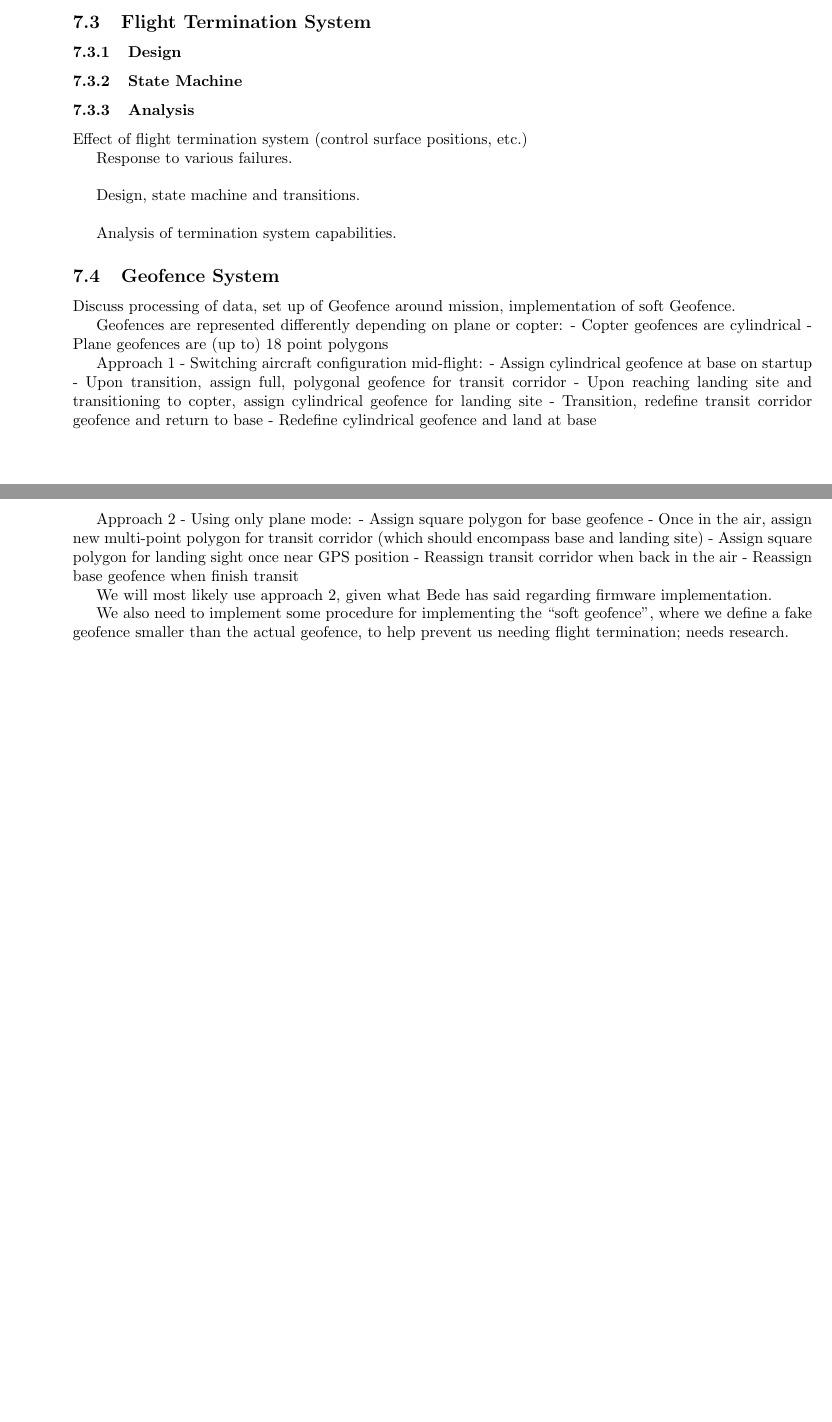
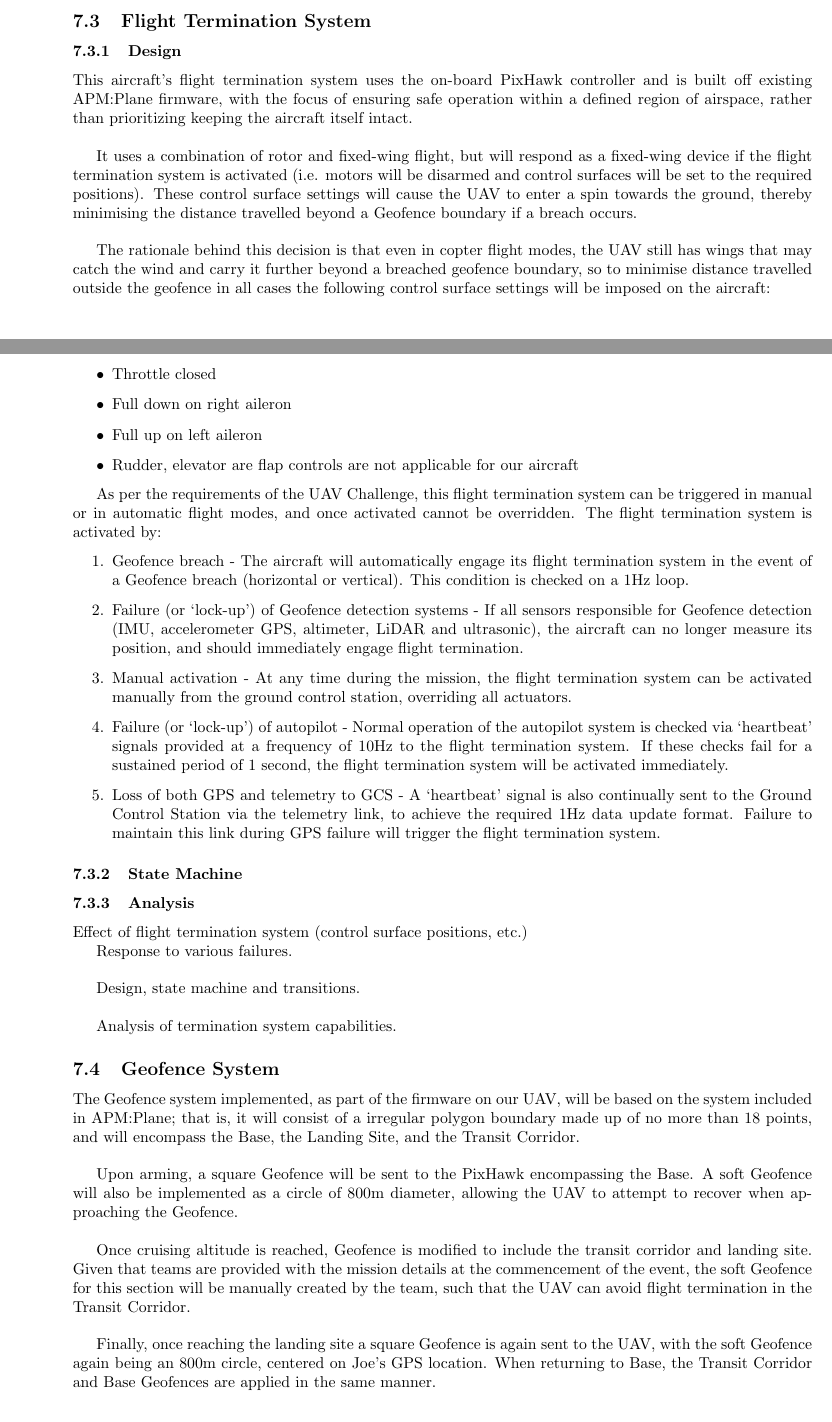
Before and after one commit to MDB22/OC-D2, a LaTeX document (Latex/D2.tex, which reads Latex/design.tex): two parts of pages 13 and 14 of 21 before the commit and two parts of pages 13 and 14 of 22 after it, joined at a grey line, cut so that both start at the same text, the shorter picture padded with empty space. Compiled offline with pdfLaTeX.

Commit message:
Add Geofence and Flight Termination to System Design, update Hardware Architecture

```diff
--- a/Latex/design.tex
+++ b/Latex/design.tex
@@ -32,6 +33,26 @@ As the aircraft is not yet fully complete, the requirements above are estimation
 
 \subsection{Flight Termination System}
 \subsubsection{Design}
+This aircraft’s flight termination system uses the on-board PixHawk controller and is built off existing APM:Plane firmware, with the focus of ensuring safe operation within a defined region of airspace, rather than prioritizing keeping the aircraft itself intact.\\
+
+It uses a combination of rotor and fixed-wing flight, but will respond as a fixed-wing device if the flight termination system is activated (i.e. motors will be disarmed and control surfaces will be set to the required positions). These control surface settings will cause the UAV to enter a spin towards the ground, thereby minimising the distance travelled beyond a Geofence boundary if a breach occurs.\\
+
+The rationale behind this decision is that even in copter flight modes, the UAV still has wings that may catch the wind and carry it further beyond a breached geofence boundary, so to minimise distance travelled outside the geofence in all cases the following control surface settings will be imposed on the aircraft:
+\begin{itemize}
+	\item Throttle closed
+	\item Full down on right aileron
+	\item Full up on left aileron
+	\item Rudder, elevator are flap controls are not applicable for our aircraft
+\end{itemize}
+
+As per the requirements of the UAV Challenge, this flight termination system can be triggered in manual or in automatic flight modes, and once activated cannot be overridden. The flight termination system is activated by:
+\begin{enumerate}
+	\item Geofence breach - The aircraft will automatically engage its flight termination system in the event of a Geofence breach (horizontal or vertical). This condition is checked on a 1Hz loop.
+	\item Failure (or ‘lock-up’) of Geofence detection systems - If all sensors responsible for Geofence detection (IMU, accelerometer GPS, altimeter, LiDAR and ultrasonic), the aircraft can no longer measure its position, and should immediately engage flight termination.
+	\item Manual activation - At any time during the mission, the flight termination system can be activated manually from the ground control station, overriding all actuators.
+	\item Failure (or ‘lock-up’) of autopilot - Normal operation of the autopilot system is checked via ‘heartbeat’ signals provided at a frequency of 10Hz to the flight termination system. If these checks fail for a sustained period of 1 second, the flight termination system will be activated immediately.
+	\item Loss of both GPS and telemetry to GCS - A ‘heartbeat’ signal is also continually sent to the Ground Control Station via the telemetry link, to achieve the required 1Hz data update format. Failure to maintain this link during GPS failure will trigger the flight termination system.
+\end{enumerate}
 
 \subsubsection{State Machine}
 
@@ -45,29 +66,13 @@ Design, state machine and transitions.\\
 Analysis of termination system capabilities.
 
 \subsection{Geofence System}
-Discuss processing of data, set up of Geofence around mission, implementation of soft Geofence.
+The Geofence system implemented, as part of the firmware on our UAV, will be based on the system included in APM:Plane; that is, it will consist of a irregular polygon boundary made up of no more than 18 points, and will encompass the Base, the Landing Site, and the Transit Corridor.\\
 
-Geofences are represented differently depending on plane or copter:
-- Copter geofences are cylindrical
-- Plane geofences are (up to) 18 point polygons
+Upon arming, a square Geofence will be sent to the PixHawk encompassing the Base. A soft Geofence will also be implemented as a circle of 800m diameter, allowing the UAV to attempt to recover when approaching the Geofence.\\
 
-Approach 1 - Switching aircraft configuration mid-flight:
-- Assign cylindrical geofence at base on startup
-- Upon transition, assign full, polygonal geofence for transit corridor
-- Upon reaching landing site and transitioning to copter, assign cylindrical geofence for landing site
-- Transition, redefine transit corridor geofence and return to base
-- Redefine cylindrical geofence and land at base
+Once cruising altitude is reached, Geofence is modified to include the transit corridor and landing site. Given that teams are provided with the mission details at the commencement of the event, the soft Geofence for this section will be manually created by the team, such that the UAV can avoid flight termination in the Transit Corridor.\\
 
-Approach 2 - Using only plane mode:
-- Assign square polygon for base geofence
-- Once in the air, assign new multi-point polygon for transit corridor (which should encompass base and landing site)
-- Assign square polygon for landing sight once near GPS position
-- Reassign transit corridor when back in the air
-- Reassign base geofence when finish transit
-
-We will most likely use approach 2, given what Bede has said regarding firmware implementation.
-
-We also need to implement some procedure for implementing the ``soft geofence'', where we define a fake geofence smaller than the actual geofence, to help prevent us needing flight termination; needs research.
+Finally, once reaching the landing site a square Geofence is again sent to the UAV, with the soft Geofence again being an 800m circle, centered on Joe's GPS location. When returning to Base, the Transit Corridor and Base Geofences are applied in the same manner.
 
 \subsection{Radio Equipment}
 In order to perform low-bandwidth digital telemetry between the drone and ground station over distances up to 12.5km we have chosen to use an RFD900 long range telemetry kit. In accordance with the ACMA LIPD-2015 ISM Class License this kit allows us to operate in a spectrum that does not require any specialised qualifications or license fees. The transmitter itself is compliant with AS 4268:2008, and is therefore suitable for use under the class license.\\
```
Also changed, not shown: Images/hw-arch.png, Latex/compliance.pdf, Latex/design.tex (15 more changed lines).
